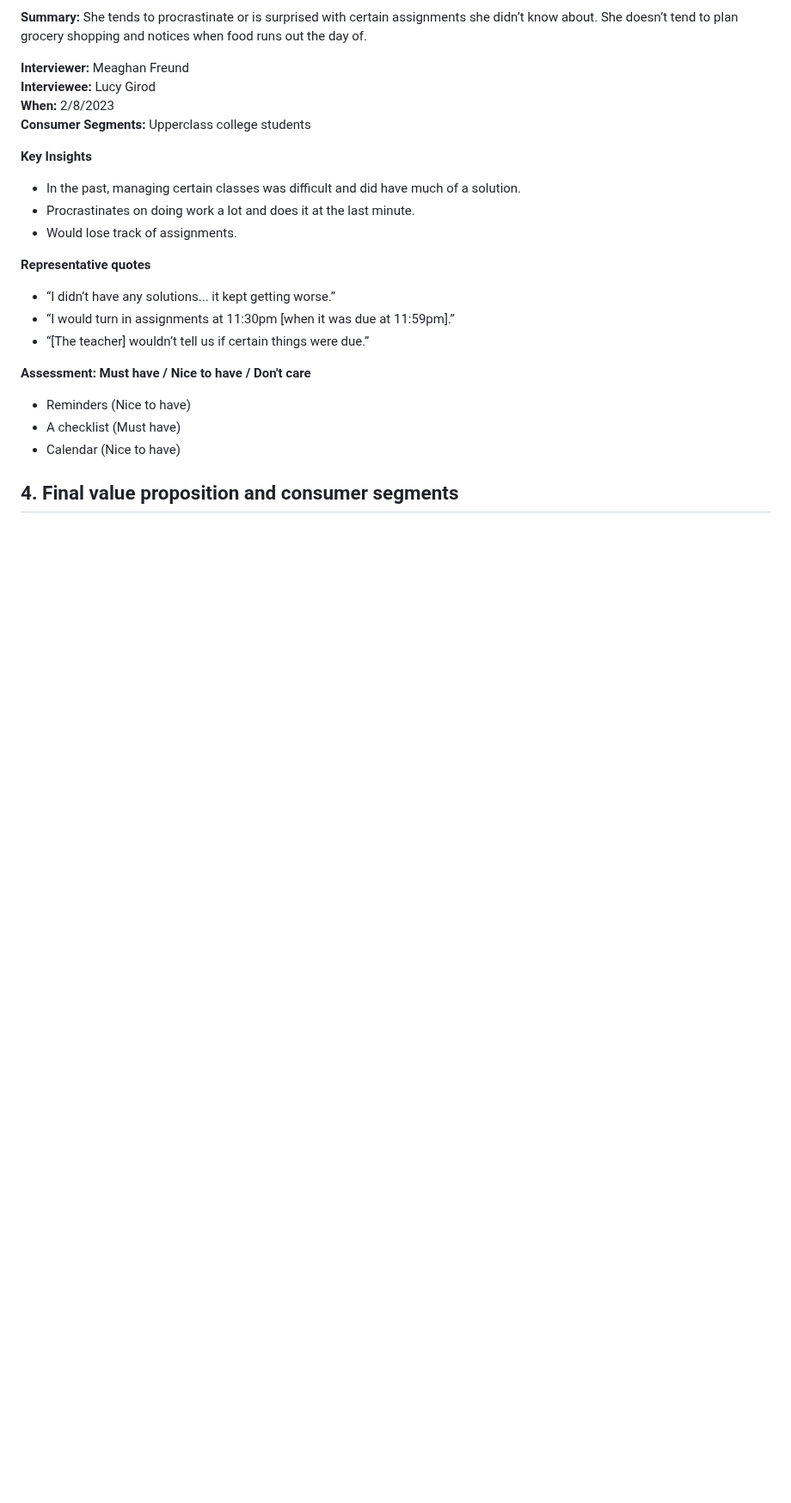
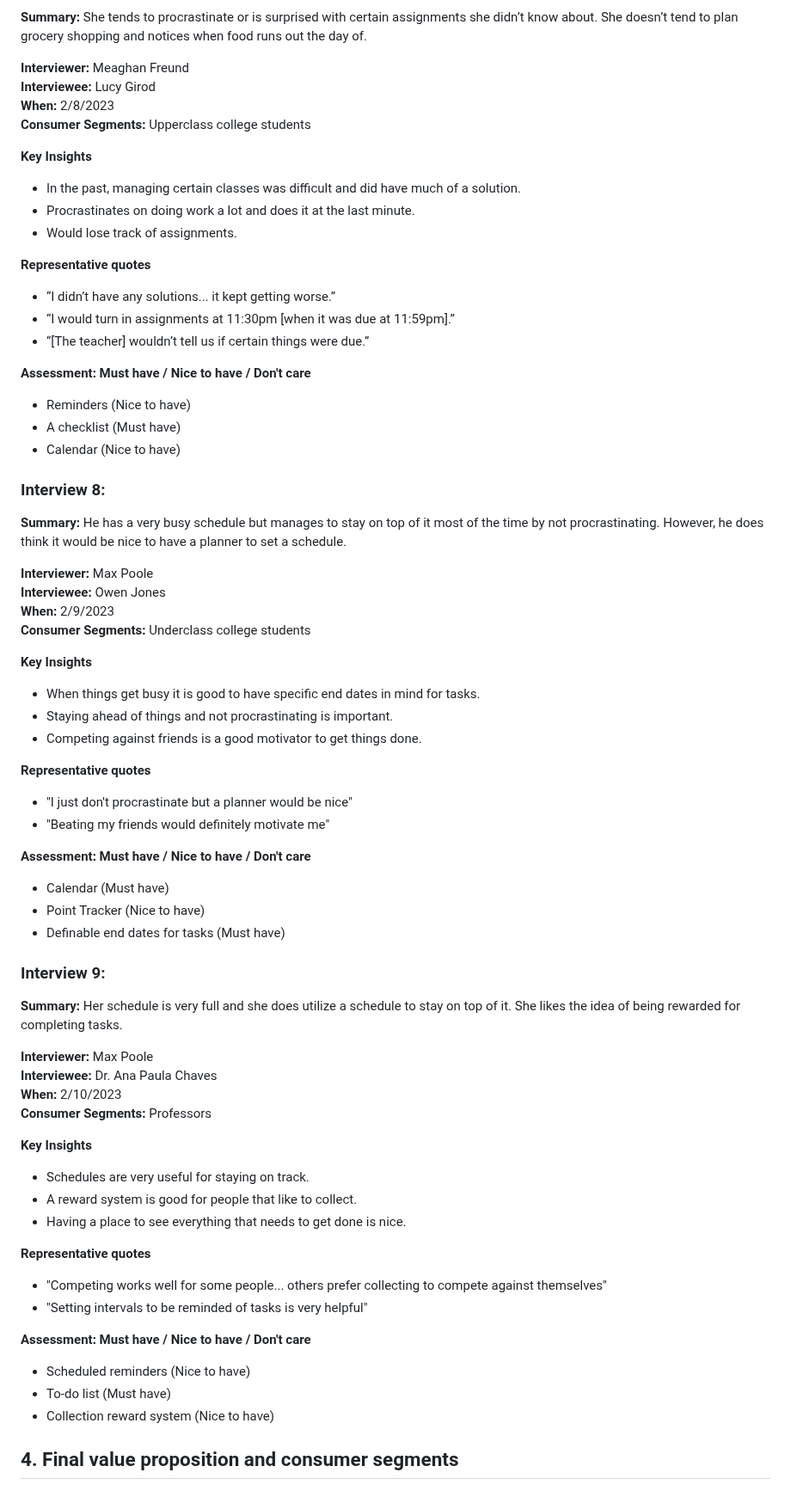
Before and after one commit to cs386-03/SideQuests, a Markdown page: Documentation/Inception.md, the part around the change. Shown at 86% size. GitHub-like rendering; blank space fills up the shorter version.

Commit message:
updating with interviews 8 and 9

```diff
--- a/Documentation/Inception.md
+++ b/Documentation/Inception.md
@@ -188,4 +188,47 @@ SideQuests is an easy to use website that assists in navigating the chaos of lif
 - A checklist (Must have)
 - Calendar (Nice to have)
 
+### Interview 8:
+**Summary:** He has a very busy schedule but manages to stay on top of it most of the time by not procrastinating. However, he does think it would be nice to have a planner to set a schedule.
+
+**Interviewer:** Max Poole\
+**Interviewee:** Owen Jones\
+**When:** 2/9/2023\
+**Consumer Segments:** Underclass college students
+
+**Key Insights**
+- When things get busy it is good to have specific end dates in mind for tasks.
+- Staying ahead of things and not procrastinating is important.
+- Competing against friends is a good motivator to get things done.
+
+**Representative quotes**
+- "I just don't procrastinate but a planner would be nice"
+- "Beating my friends would definitely motivate me"
+
+**Assessment: Must have / Nice to have / Don't care**
+- Calendar (Must have)
+- Point Tracker (Nice to have)
+- Definable end dates for tasks (Must have)
+
+### Interview 9:
+**Summary:** Her schedule is very full and she does utilize a schedule to stay on top of it. She likes the idea of being rewarded for completing tasks.
+
+**Interviewer:** Max Poole\
+**Interviewee:**  Dr. Ana Paula Chaves\
+**When:** 2/10/2023\
+**Consumer Segments:** Professors
+
+**Key Insights**
+- Schedules are very useful for staying on track.
+- A reward system is good for people that like to collect.
+- Having a place to see everything that needs to get done is nice.
+
+**Representative quotes**
+- "Competing works well for some people... others prefer collecting to compete against themselves"
+- "Setting intervals to be reminded of tasks is very helpful"
+
+**Assessment: Must have / Nice to have / Don't care**
+- Scheduled reminders (Nice to have)
+- To-do list (Must have)
+- Collection reward system (Nice to have)
 ## 4. Final value proposition and consumer segments
```
